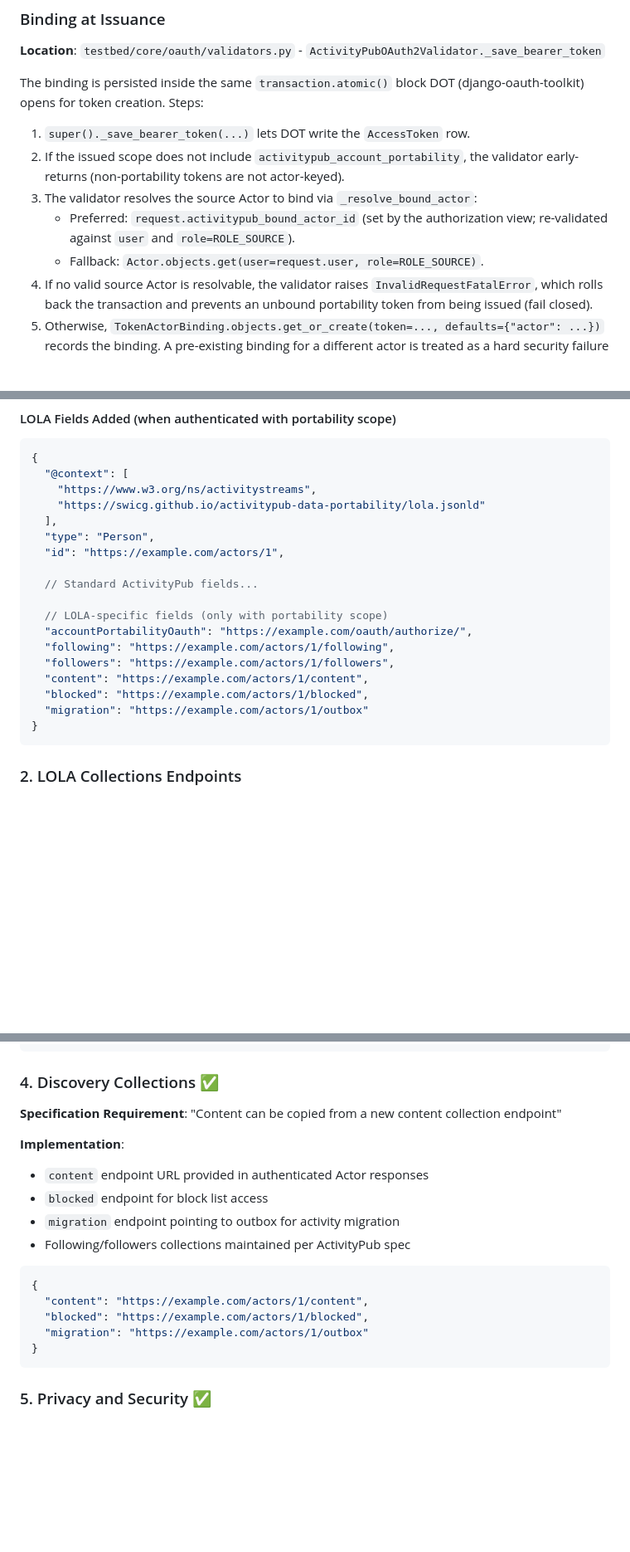
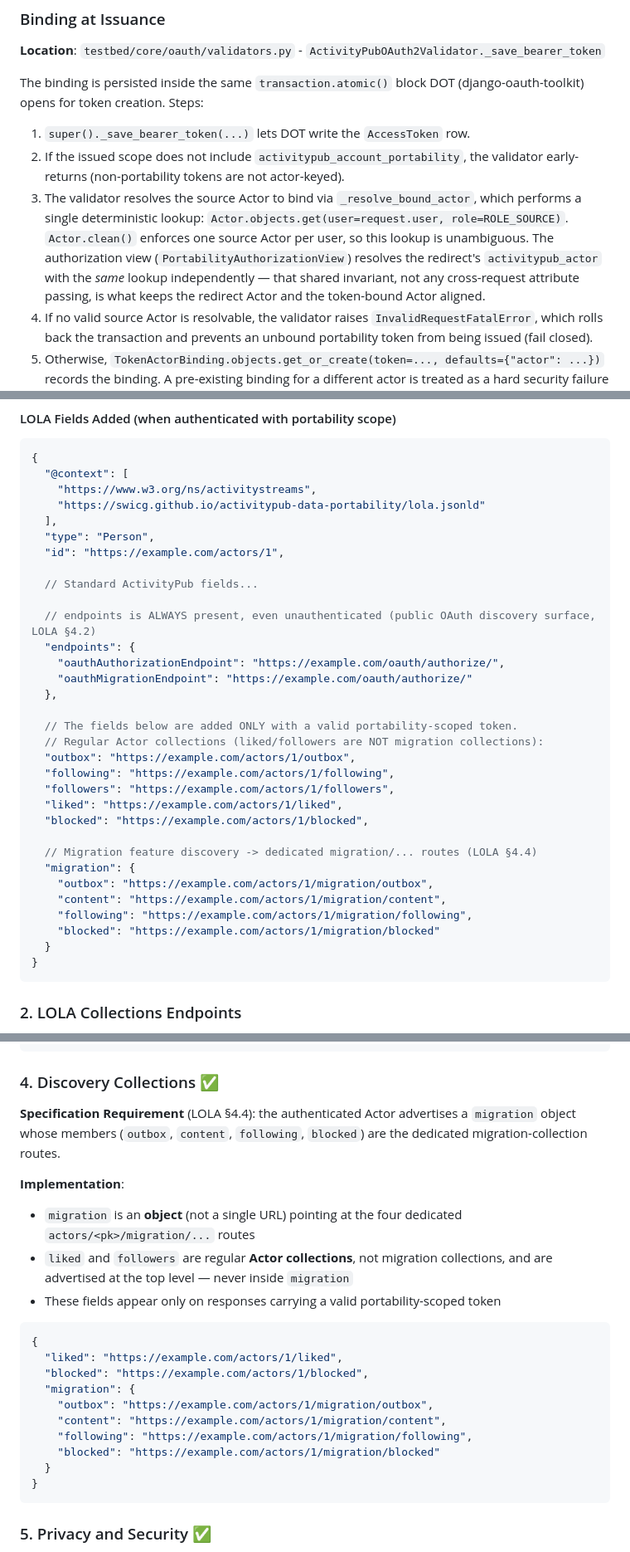
Before and after one commit to dtinit/activity-pub-testbed, a Markdown page: docs/lola-authentication.md, 3 parts joined by grey strips. Shown at 83% size. GitHub-like rendering; blank space fills up the shorter version.

Commit message:
align discovery/authorization docs with revised draft and implementation

````diff
--- a/docs/lola-authentication.md
+++ b/docs/lola-authentication.md
@@ -410,10 +410,14 @@ The binding is persisted inside the same `transaction.atomic()` block DOT
 1. `super()._save_bearer_token(...)` lets DOT write the `AccessToken` row.
 2. If the issued scope does not include `activitypub_account_portability`,
    the validator early-returns (non-portability tokens are not actor-keyed).
-3. The validator resolves the source Actor to bind via `_resolve_bound_actor`:
-   - Preferred: `request.activitypub_bound_actor_id` (set by the authorization
-     view; re-validated against `user` and `role=ROLE_SOURCE`).
-   - Fallback: `Actor.objects.get(user=request.user, role=ROLE_SOURCE)`.
+3. The validator resolves the source Actor to bind via `_resolve_bound_actor`,
+   which performs a single deterministic lookup:
+   `Actor.objects.get(user=request.user, role=ROLE_SOURCE)`. `Actor.clean()`
+   enforces one source Actor per user, so this lookup is unambiguous. The
+   authorization view (`PortabilityAuthorizationView`) resolves the redirect's
+   `activitypub_actor` with the *same* lookup independently — that shared
+   invariant, not any cross-request attribute passing, is what keeps the
+   redirect Actor and the token-bound Actor aligned.
 4. If no valid source Actor is resolvable, the validator raises
    `InvalidRequestFatalError`, which rolls back the transaction and prevents
    an unbound portability token from being issued (fail closed).
@@ -500,13 +514,27 @@ Two core ActivityPub endpoints have been enhanced with LOLA authentication suppo
 
   // Standard ActivityPub fields...
 
-  // LOLA-specific fields (only with portability scope)
-  "accountPortabilityOauth": "https://example.com/oauth/authorize/",
+  // endpoints is ALWAYS present, even unauthenticated (public OAuth discovery surface, LOLA §4.2)
+  "endpoints": {
+    "oauthAuthorizationEndpoint": "https://example.com/oauth/authorize/",
+    "oauthMigrationEndpoint": "https://example.com/oauth/authorize/"
+  },
+
+  // The fields below are added ONLY with a valid portability-scoped token.
+  // Regular Actor collections (liked/followers are NOT migration collections):
+  "outbox": "https://example.com/actors/1/outbox",
   "following": "https://example.com/actors/1/following",
   "followers": "https://example.com/actors/1/followers",
-  "content": "https://example.com/actors/1/content",
+  "liked": "https://example.com/actors/1/liked",
   "blocked": "https://example.com/actors/1/blocked",
-  "migration": "https://example.com/actors/1/outbox"
+
+  // Migration feature discovery -> dedicated migration/... routes (LOLA §4.4)
+  "migration": {
+    "outbox": "https://example.com/actors/1/migration/outbox",
+    "content": "https://example.com/actors/1/migration/content",
+    "following": "https://example.com/actors/1/migration/following",
+    "blocked": "https://example.com/actors/1/migration/blocked"
+  }
 }
 ```
 
@@ -1183,19 +1217,23 @@ if not auth_context or not auth_context.get('has_portability_scope'):
 
 ### 4. Discovery Collections ✅
 
-**Specification Requirement**: "Content can be copied from a new content collection endpoint"
+**Specification Requirement** (LOLA §4.4): the authenticated Actor advertises a `migration` object whose members (`outbox`, `content`, `following`, `blocked`) are the dedicated migration-collection routes.
 
 **Implementation**:
-- `content` endpoint URL provided in authenticated Actor responses
-- `blocked` endpoint for block list access
-- `migration` endpoint pointing to outbox for activity migration
-- Following/followers collections maintained per ActivityPub spec
+- `migration` is an **object** (not a single URL) pointing at the four dedicated `actors/<pk>/migration/...` routes
+- `liked` and `followers` are regular **Actor collections**, not migration collections, and are advertised at the top level — never inside `migration`
+- These fields appear only on responses carrying a valid portability-scoped token
 
 ```json
 {
-  "content": "https://example.com/actors/1/content",
+  "liked": "https://example.com/actors/1/liked",
   "blocked": "https://example.com/actors/1/blocked",
-  "migration": "https://example.com/actors/1/outbox"
+  "migration": {
+    "outbox": "https://example.com/actors/1/migration/outbox",
+    "content": "https://example.com/actors/1/migration/content",
+    "following": "https://example.com/actors/1/migration/following",
+    "blocked": "https://example.com/actors/1/migration/blocked"
+  }
 }
 ```
 
````
Also changed, not shown: other parts of docs/lola-authentication.md (+32 -16 lines), docs/lola-discovery.md (+6 -6 lines), docs/oauth/phase-3-authorization-code-and-callback-handling.md (+2 -3 lines).
